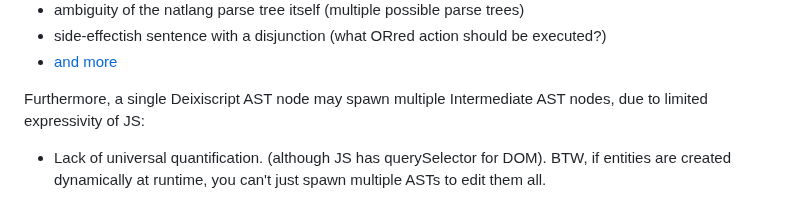
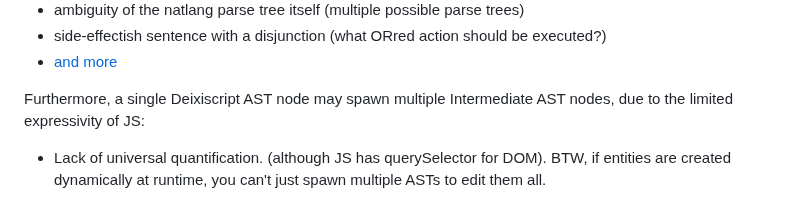
Before and after one commit to aiman-al-masoud/deixiscript, a Markdown page: src/transpile/README.md, the part around the change. GitHub-like rendering.

Commit message:
notes...

```diff
--- a/src/transpile/README.md
+++ b/src/transpile/README.md
@@ -73,7 +73,7 @@ ASTs. Based on:
 - [and more](./ambiguities.md)
 
 Furthermore, a single Deixiscript AST node may spawn multiple Intermediate AST
-nodes, due to limited expressivity of JS:
+nodes, due to the limited expressivity of JS:
 
 - Lack of universal quantification. (although JS has querySelector for DOM). BTW, if entities are created dynamically at runtime, you can't just spawn multiple ASTs to edit them all.
 
```
